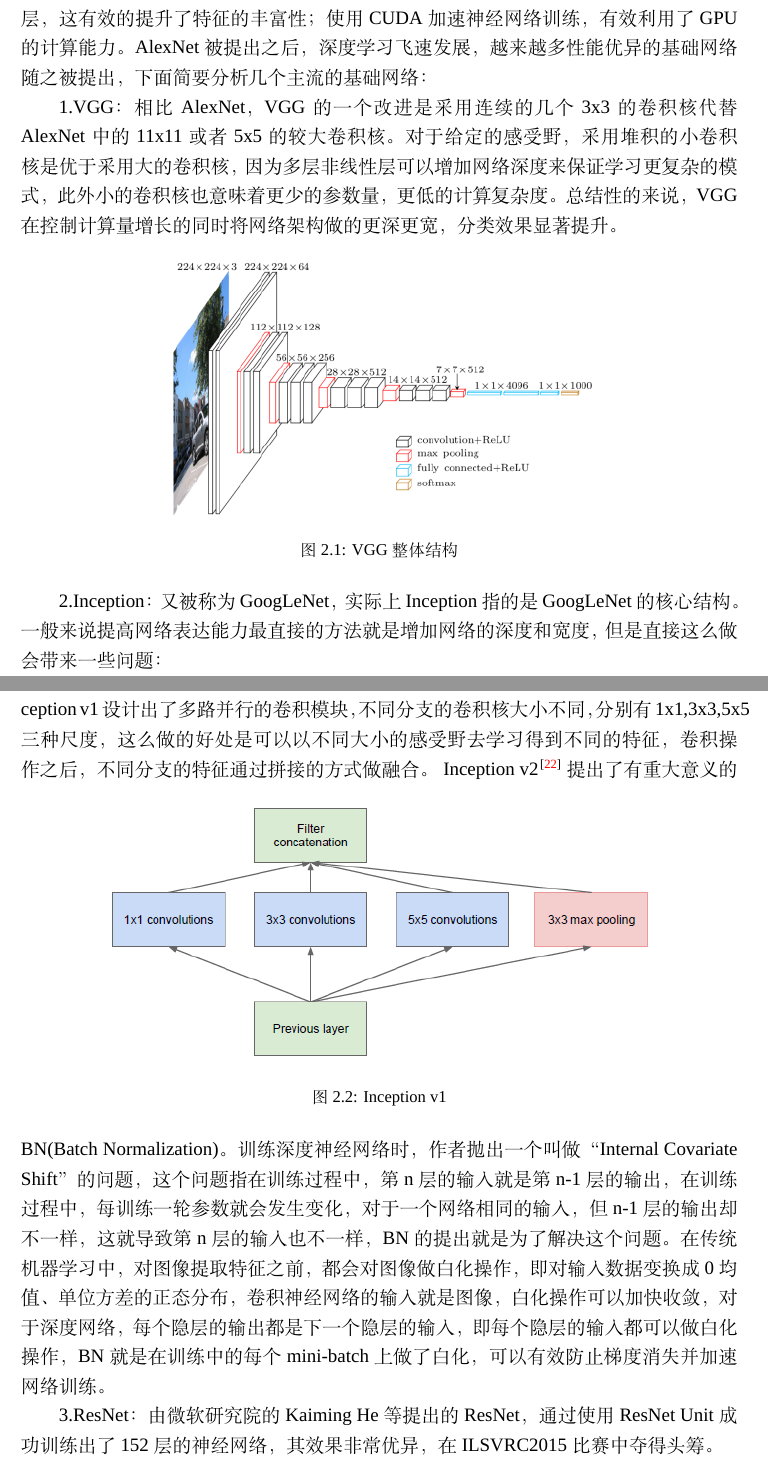
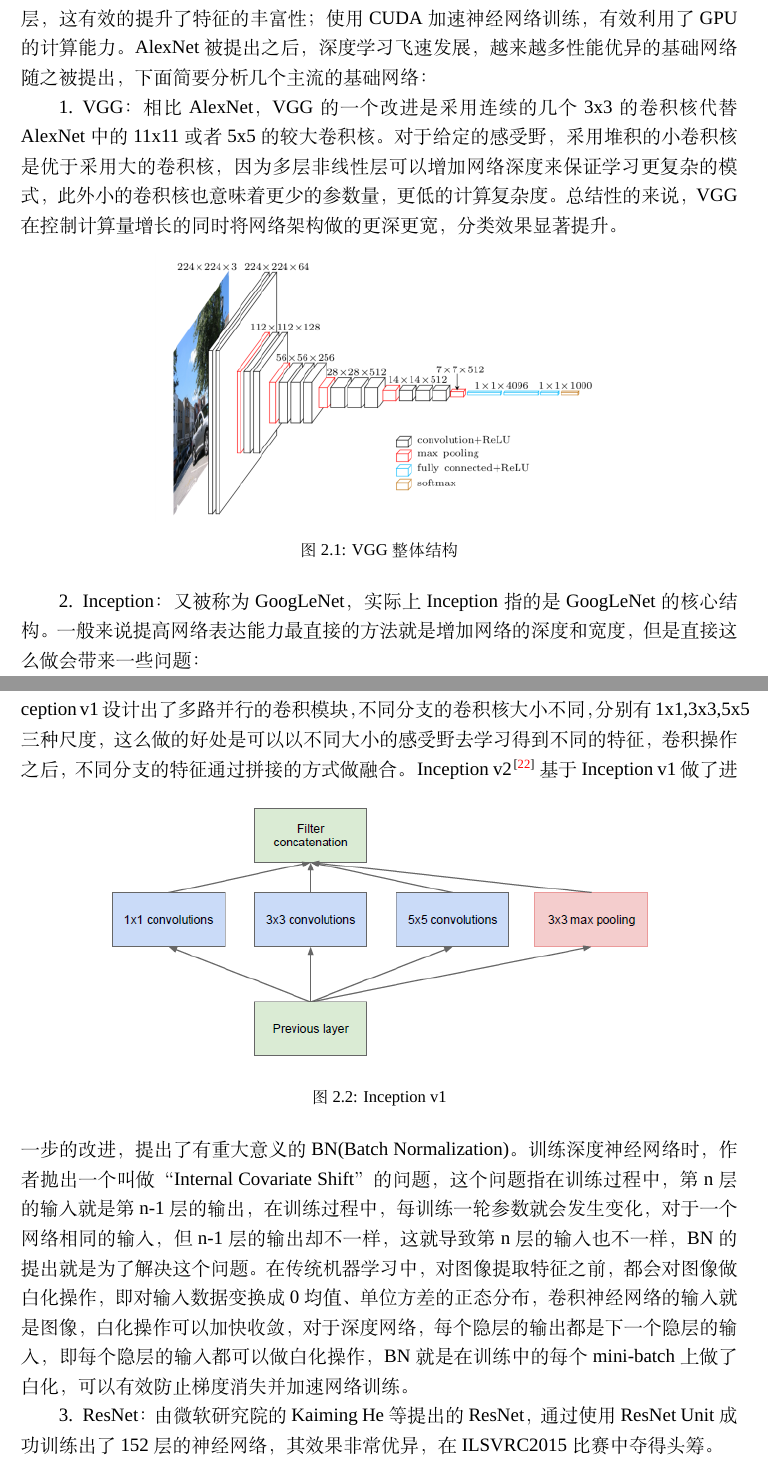
Before and after one commit to tqace/master-thesis, a LaTeX thesis (master-thesis.tex, which reads Tex/Backbone.tex): two parts of pages 28 and 29 of 35, joined at a grey line, cut so that both start at the same text. Compiled offline with XeLaTeX; a missing font is replaced by an installed copy or a similar font.

```diff
--- a/Tex/Backbone.tex
+++ b/Tex/Backbone.tex
@@ -2,22 +2,20 @@
 
 \section{主流基础网络特性分析}
 目前情况下，包括图像检索在内的许多计算机视觉任务，在大部分情况下都会使用常用的基础分类网络作为其骨干网络充当特征提取器，这些主流的分类网络的性能已经在ImageNet得到证明。最经典的卷积神经网络是Yann LeCun在1998年设计并提出LeNet，这个用于识别手写字符的网络规模较小，但是包含了现在卷积神经网络的最基本组件：卷积层，池化层，全连接层。Alex Krizhevsky于2012年提出的AlexNet是卷积神经网络的一大步：AlexNet使用ReLU取代Sigmoid作为激活函数，成功解决了Sigmoid在网络较深时的梯度弥散问题；训练时采用了Dropout策略，随机忽略一部分神经元，可以有效避免模型的过拟合；引入了最大池化层而不是像之前只使用平均池化层，这有效的提升了特征的丰富性；使用CUDA加速神经网络训练，有效利用了GPU的计算能力。AlexNet被提出之后，深度学习飞速发展，越来越多性能优异的基础网络随之被提出，下面简要分析几个主流的基础网络：
-
-1.VGG：相比AlexNet，VGG的一个改进是采用连续的几个3x3的卷积核代替AlexNet中的11x11或者5x5的较大卷积核。对于给定的感受野，采用堆积的小卷积核是优于采用大的卷积核，因为多层非线性层可以增加网络深度来保证学习更复杂的模式，此外小的卷积核也意味着更少的参数量，更低的计算复杂度。总结性的来说，VGG在控制计算量增长的同时将网络架构做的更深更宽，分类效果显著提升。
-\input{Img/vgg}
-
-2.Inception：又被称为GoogLeNet，实际上Inception指的是GoogLeNet的核心结构。一般来说提高网络表达能力最直接的方法就是增加网络的深度和宽度，但是直接这么做会带来一些问题：
 \begin{itemize}
-\item [(1)] 相对更深更宽的网络不可避免的会增加参数量，而过多的参数量容易导致过拟合。
-\item [(2)] 随着网络的深度的增加，反向传播时会出现梯度消失的问题，导致网络很难优化。
-\item [(3)] 计算量增加，会消耗更多的计算资源。
+  \item [1.]VGG：相比AlexNet，VGG的一个改进是采用连续的几个3x3的卷积核代替AlexNet中的11x11或者5x5的较大卷积核。对于给定的感受野，采用堆积的小卷积核是优于采用大的卷积核，因为多层非线性层可以增加网络深度来保证学习更复杂的模式，此外小的卷积核也意味着更少的参数量，更低的计算复杂度。总结性的来说，VGG在控制计算量增长的同时将网络架构做的更深更宽，分类效果显著提升。\input{Img/vgg}
+\item [2.]Inception：又被称为GoogLeNet，实际上Inception指的是GoogLeNet的核心结构。一般来说提高网络表达能力最直接的方法就是增加网络的深度和宽度，但是直接这么做会带来一些问题：
+\begin{itemize}
+  \item [(1)]相对更深更宽的网络不可避免的会增加参数量，而过多的参数量容易导致过拟合。
+  \item [(2)] 随着网络的深度的增加，反向传播时会出现梯度消失的问题，导致网络很难优化。
+  \item [(3)] 计算量增加，会消耗更多的计算资源。
 \end{itemize}
 
 Inception结构针对限制神经网络性能的主要问题对传统的卷积策略不断改进，Inception v1设计出了多路并行的卷积模块，不同分支的卷积核大小不同，分别有1x1,3x3,5x5三种尺度，这么做的好处是可以以不同大小的感受野去学习得到不同的特征，卷积操作之后，不同分支的特征通过拼接的方式做融合。
 \input{Img/inception-v1}
-Inception v2\cite{ioffe2015batch}提出了有重大意义的BN(Batch Normalization)。训练深度神经网络时，作者抛出一个叫做“Internal Covariate Shift”的问题，这个问题指在训练过程中，第n层的输入就是第n-1层的输出，在训练过程中，每训练一轮参数就会发生变化，对于一个网络相同的输入，但n-1层的输出却不一样，这就导致第n层的输入也不一样，BN的提出就是为了解决这个问题。在传统机器学习中，对图像提取特征之前，都会对图像做白化操作，即对输入数据变换成0均值、单位方差的正态分布，卷积神经网络的输入就是图像，白化操作可以加快收敛，对于深度网络，每个隐层的输出都是下一个隐层的输入，即每个隐层的输入都可以做白化操作，BN就是在训练中的每个mini-batch上做了白化，可以有效防止梯度消失并加速网络训练。
+Inception v2\cite{ioffe2015batch}基于Inception v1做了进一步的改进，提出了有重大意义的BN(Batch Normalization)。训练深度神经网络时，作者抛出一个叫做“Internal Covariate Shift”的问题，这个问题指在训练过程中，第n层的输入就是第n-1层的输出，在训练过程中，每训练一轮参数就会发生变化，对于一个网络相同的输入，但n-1层的输出却不一样，这就导致第n层的输入也不一样，BN的提出就是为了解决这个问题。在传统机器学习中，对图像提取特征之前，都会对图像做白化操作，即对输入数据变换成0均值、单位方差的正态分布，卷积神经网络的输入就是图像，白化操作可以加快收敛，对于深度网络，每个隐层的输出都是下一个隐层的输入，即每个隐层的输入都可以做白化操作，BN就是在训练中的每个mini-batch上做了白化，可以有效防止梯度消失并加速网络训练。
 
-3.ResNet：由微软研究院的Kaiming He等提出的ResNet，通过使用ResNet Unit成功训练出了152层的神经网络，其效果非常优异，在ILSVRC2015比赛中夺得头筹。
+\item [3.]ResNet：由微软研究院的Kaiming He等提出的ResNet，通过使用ResNet Unit成功训练出了152层的神经网络，其效果非常优异，在ILSVRC2015比赛中夺得头筹。
 
 提出残差学习的思想。传统的卷积网络或者全连接网络在信息传递的时候或多或少会存在信息丢失，损耗等问题，同时还有导致梯度消失或者梯度爆炸，导致很深的网络无法训练。ResNet在一定程度上解决了这个问题，通过直接将输入信息绕道传到输出，保护信息的完整性，整个网络只需要学习输入、输出差别的那一部分，简化学习目标和难度。VGGNet和ResNet的对比如下图所示。ResNet最大的区别在于有很多的旁路将输入直接连接到后面的层，这种结构也被称为shortcut或者skip connections。
 
```
Also changed, not shown: Tex/Backbone.tex (12 more changed lines).
